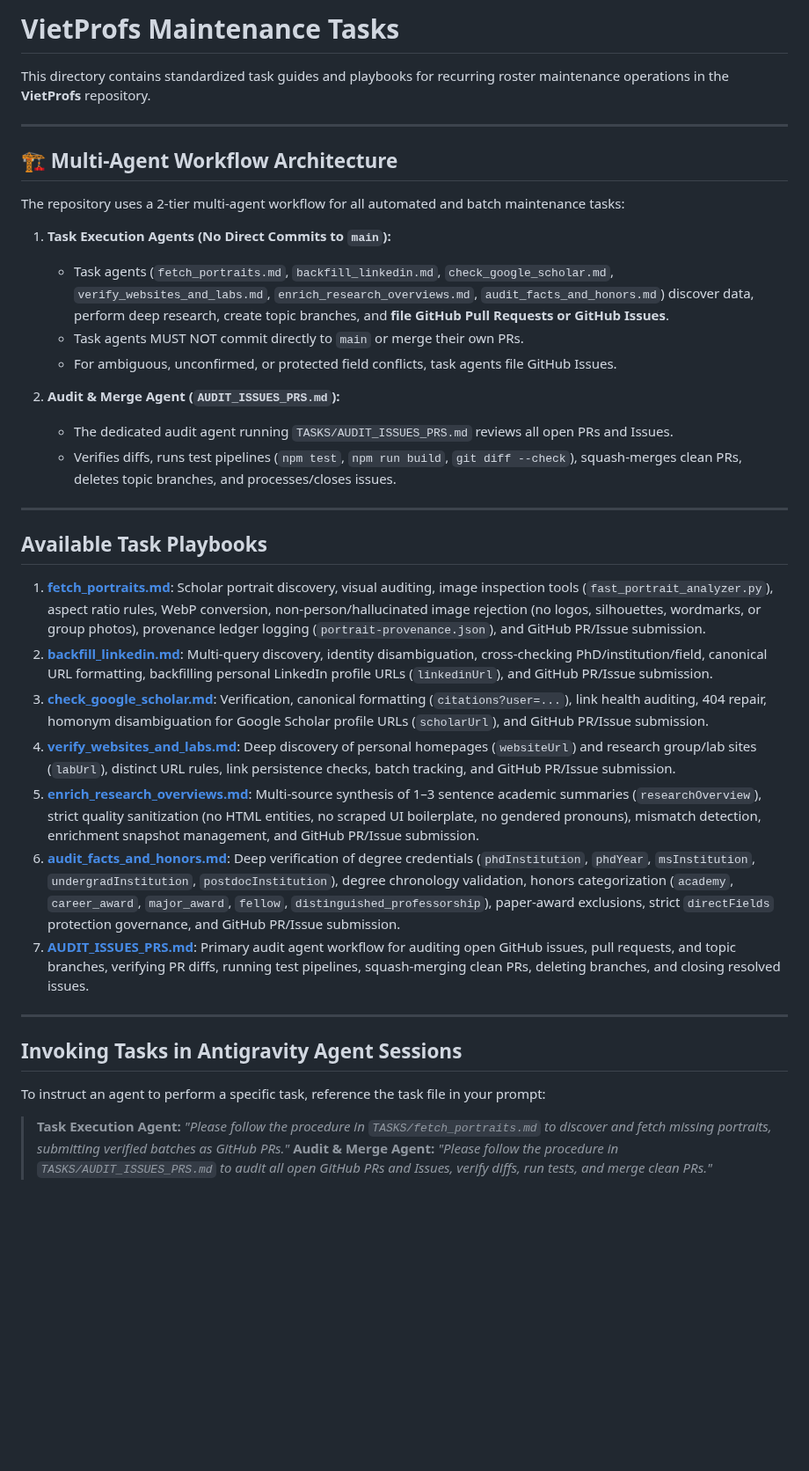
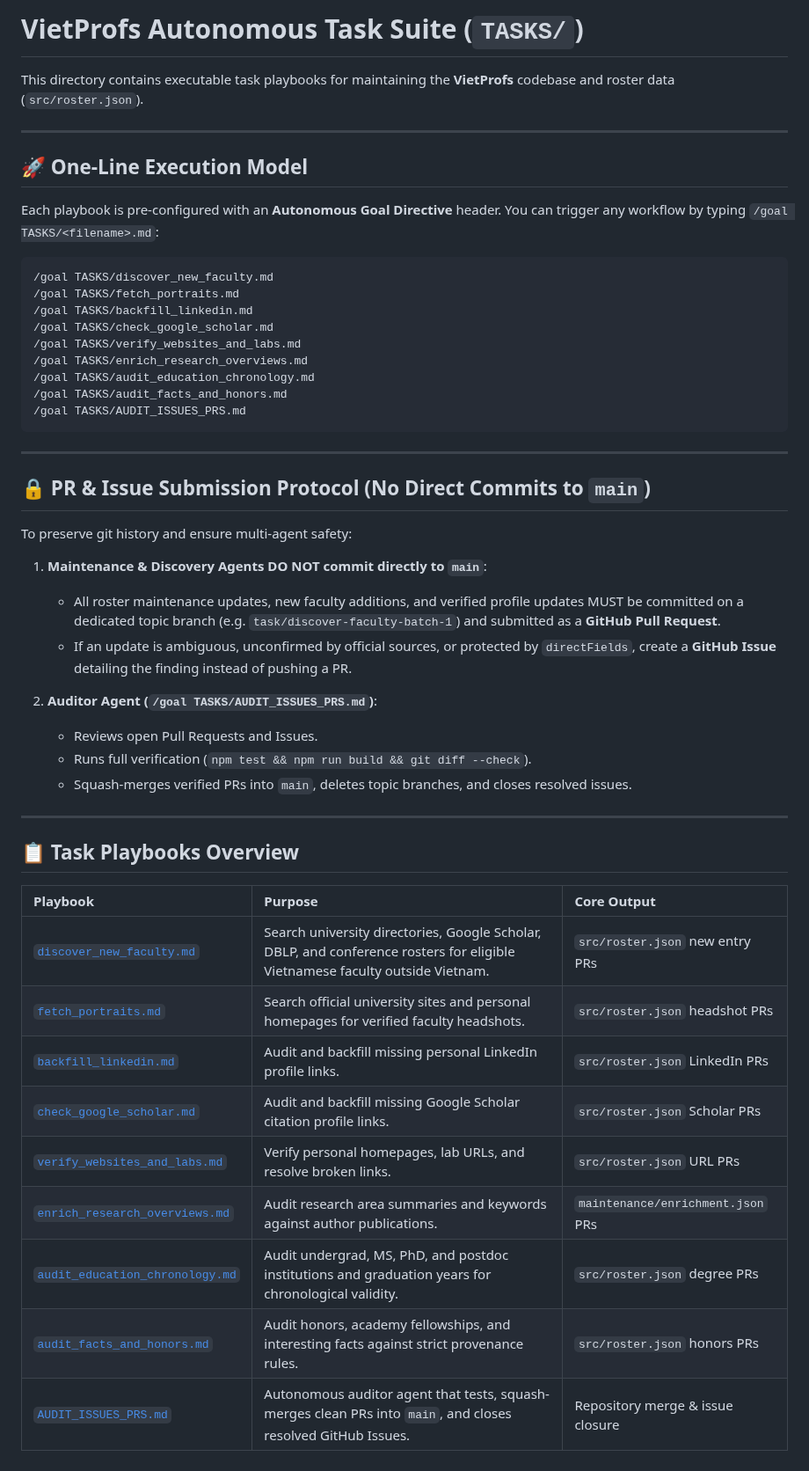
Before and after one commit to dynaroars/vietprofs, a Markdown page: TASKS/README.md, the part around the change. Shown at 88% size. Rendered like a GitHub page; blank space fills up the shorter version.

Commit message:
docs(tasks): add discover_new_faculty and audit_education_chronology playbooks

````diff
--- a/TASKS/README.md
+++ b/TASKS/README.md
@@ -1,38 +1,52 @@
-# VietProfs Maintenance Tasks
+# VietProfs Autonomous Task Suite (`TASKS/`)
 
-This directory contains standardized task guides and playbooks for recurring roster maintenance operations in the **VietProfs** repository.
+This directory contains executable task playbooks for maintaining the **VietProfs** codebase and roster data (`src/roster.json`).
 
 ---
 
-## 🏗️ Multi-Agent Workflow Architecture
+## 🚀 One-Line Execution Model
 
-The repository uses a 2-tier multi-agent workflow for all automated and batch maintenance tasks:
+Each playbook is pre-configured with an **Autonomous Goal Directive** header. You can trigger any workflow by typing `/goal TASKS/<filename>.md`:
 
-1. **Task Execution Agents (No Direct Commits to `main`):**
-   - Task agents (`fetch_portraits.md`, `backfill_linkedin.md`, `check_google_scholar.md`, `verify_websites_and_labs.md`, `enrich_research_overviews.md`, `audit_facts_and_honors.md`) discover data, perform deep research, create topic branches, and **file GitHub Pull Requests or GitHub Issues**.
-   - Task agents MUST NOT commit directly to `main` or merge their own PRs.
-   - For ambiguous, unconfirmed, or protected field conflicts, task agents file GitHub Issues.
-
-2. **Audit & Merge Agent (`AUDIT_ISSUES_PRS.md`):**
-   - The dedicated audit agent running `TASKS/AUDIT_ISSUES_PRS.md` reviews all open PRs and Issues.
-   - Verifies diffs, runs test pipelines (`npm test`, `npm run build`, `git diff --check`), squash-merges clean PRs, deletes topic branches, and processes/closes issues.
+```bash
+/goal TASKS/discover_new_faculty.md
+/goal TASKS/fetch_portraits.md
+/goal TASKS/backfill_linkedin.md
+/goal TASKS/check_google_scholar.md
+/goal TASKS/verify_websites_and_labs.md
+/goal TASKS/enrich_research_overviews.md
+/goal TASKS/audit_education_chronology.md
+/goal TASKS/audit_facts_and_honors.md
+/goal TASKS/AUDIT_ISSUES_PRS.md
+```
 
 ---
 
-## Available Task Playbooks
+## 🔒 PR & Issue Submission Protocol (No Direct Commits to `main`)
 
-1. **[fetch_portraits.md](fetch_portraits.md)**: Scholar portrait discovery, visual auditing, image inspection tools (`fast_portrait_analyzer.py`), aspect ratio rules, WebP conversion, non-person/hallucinated image rejection (no logos, silhouettes, wordmarks, or group photos), provenance ledger logging (`portrait-provenance.json`), and GitHub PR/Issue submission.
-2. **[backfill_linkedin.md](backfill_linkedin.md)**: Multi-query discovery, identity disambiguation, cross-checking PhD/institution/field, canonical URL formatting, backfilling personal LinkedIn profile URLs (`linkedinUrl`), and GitHub PR/Issue submission.
-3. **[check_google_scholar.md](check_google_scholar.md)**: Verification, canonical formatting (`citations?user=...`), link health auditing, 404 repair, homonym disambiguation for Google Scholar profile URLs (`scholarUrl`), and GitHub PR/Issue submission.
-4. **[verify_websites_and_labs.md](verify_websites_and_labs.md)**: Deep discovery of personal homepages (`websiteUrl`) and research group/lab sites (`labUrl`), distinct URL rules, link persistence checks, batch tracking, and GitHub PR/Issue submission.
-5. **[enrich_research_overviews.md](enrich_research_overviews.md)**: Multi-source synthesis of 1–3 sentence academic summaries (`researchOverview`), strict quality sanitization (no HTML entities, no scraped UI boilerplate, no gendered pronouns), mismatch detection, enrichment snapshot management, and GitHub PR/Issue submission.
-6. **[audit_facts_and_honors.md](audit_facts_and_honors.md)**: Deep verification of degree credentials (`phdInstitution`, `phdYear`, `msInstitution`, `undergradInstitution`, `postdocInstitution`), degree chronology validation, honors categorization (`academy`, `career_award`, `major_award`, `fellow`, `distinguished_professorship`), paper-award exclusions, strict `directFields` protection governance, and GitHub PR/Issue submission.
-7. **[AUDIT_ISSUES_PRS.md](AUDIT_ISSUES_PRS.md)**: Primary audit agent workflow for auditing open GitHub issues, pull requests, and topic branches, verifying PR diffs, running test pipelines, squash-merging clean PRs, deleting branches, and closing resolved issues.
+To preserve git history and ensure multi-agent safety:
+
+1. **Maintenance & Discovery Agents DO NOT commit directly to `main`**:
+   - All roster maintenance updates, new faculty additions, and verified profile updates MUST be committed on a dedicated topic branch (e.g. `task/discover-faculty-batch-1`) and submitted as a **GitHub Pull Request**.
+   - If an update is ambiguous, unconfirmed by official sources, or protected by `directFields`, create a **GitHub Issue** detailing the finding instead of pushing a PR.
+
+2. **Auditor Agent (`/goal TASKS/AUDIT_ISSUES_PRS.md`)**:
+   - Reviews open Pull Requests and Issues.
+   - Runs full verification (`npm test && npm run build && git diff --check`).
+   - Squash-merges verified PRs into `main`, deletes topic branches, and closes resolved issues.
 
 ---
 
-## Invoking Tasks in Antigravity Agent Sessions
+## 📋 Task Playbooks Overview
 
-To instruct an agent to perform a specific task, reference the task file in your prompt:
-> **Task Execution Agent:** *"Please follow the procedure in `TASKS/fetch_portraits.md` to discover and fetch missing portraits, submitting verified batches as GitHub PRs."*
-> **Audit & Merge Agent:** *"Please follow the procedure in `TASKS/AUDIT_ISSUES_PRS.md` to audit all open GitHub PRs and Issues, verify diffs, run tests, and merge clean PRs."*
+| Playbook | Purpose | Core Output |
+| :--- | :--- | :--- |
+| [`discover_new_faculty.md`](discover_new_faculty.md) | Search university directories, Google Scholar, DBLP, and conference rosters for eligible Vietnamese faculty outside Vietnam. | `src/roster.json` new entry PRs |
+| [`fetch_portraits.md`](fetch_portraits.md) | Search official university sites and personal homepages for verified faculty headshots. | `src/roster.json` headshot PRs |
+| [`backfill_linkedin.md`](backfill_linkedin.md) | Audit and backfill missing personal LinkedIn profile links. | `src/roster.json` LinkedIn PRs |
+| [`check_google_scholar.md`](check_google_scholar.md) | Audit and backfill missing Google Scholar citation profile links. | `src/roster.json` Scholar PRs |
+| [`verify_websites_and_labs.md`](verify_websites_and_labs.md) | Verify personal homepages, lab URLs, and resolve broken links. | `src/roster.json` URL PRs |
+| [`enrich_research_overviews.md`](enrich_research_overviews.md) | Audit research area summaries and keywords against author publications. | `maintenance/enrichment.json` PRs |
+| [`audit_education_chronology.md`](audit_education_chronology.md) | Audit undergrad, MS, PhD, and postdoc institutions and graduation years for chronological validity. | `src/roster.json` degree PRs |
+| [`audit_facts_and_honors.md`](audit_facts_and_honors.md) | Audit honors, academy fellowships, and interesting facts against strict provenance rules. | `src/roster.json` honors PRs |
+| [`AUDIT_ISSUES_PRS.md`](AUDIT_ISSUES_PRS.md) | Autonomous auditor agent that tests, squash-merges clean PRs into `main`, and closes resolved GitHub Issues. | Repository merge & issue closure |
````
Also changed, not shown: TASKS/audit_education_chronology.md (added, +25 -0 lines), TASKS/discover_new_faculty.md (added, +30 -0 lines).
